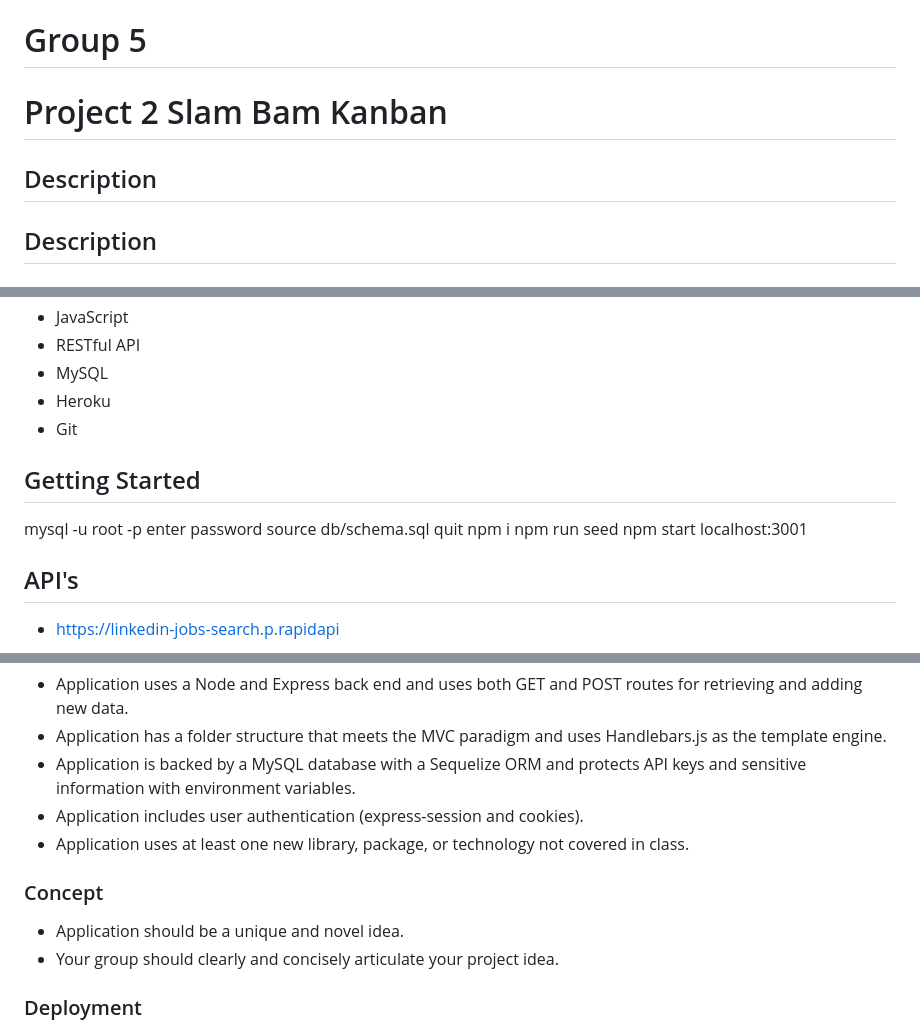
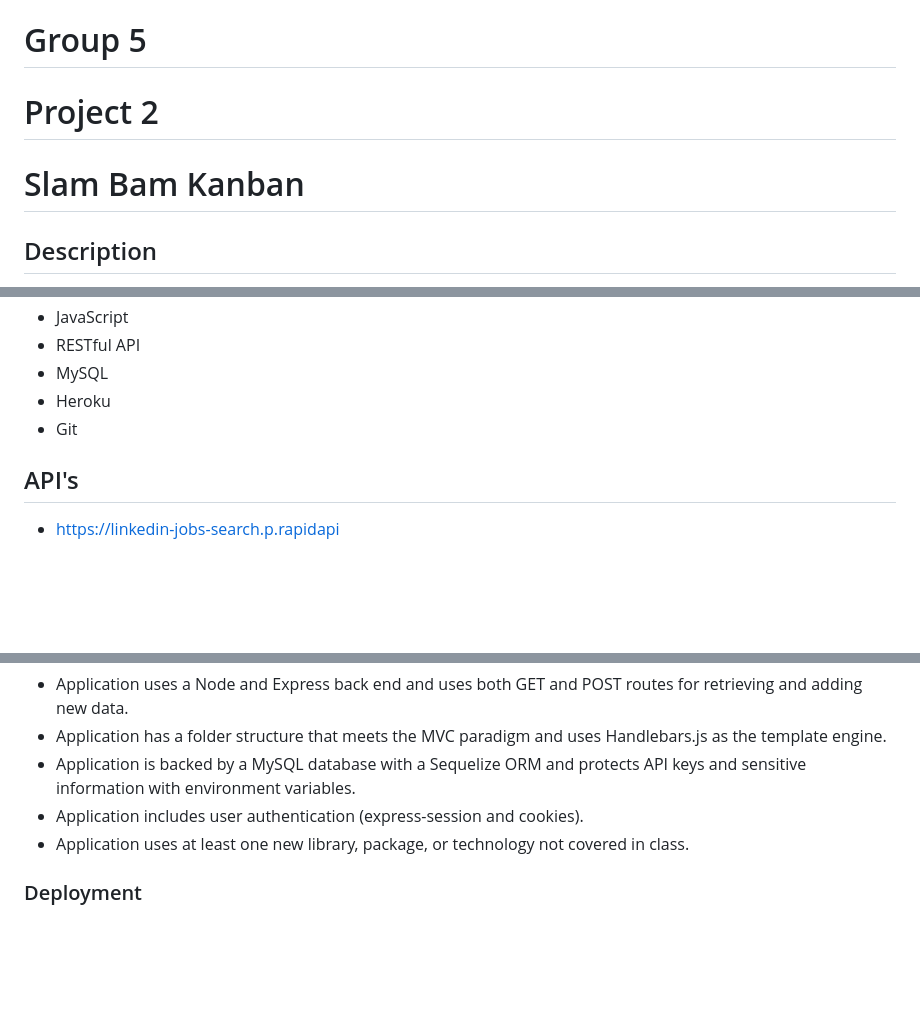
Before and after one commit to bslockhart/Slam-Bam-Kanban, a Markdown page: README.md, 3 parts joined by grey strips. Rendered like a GitHub page; blank space fills up the shorter version.

```diff
--- a/README.md
+++ b/README.md
@@ -1,7 +1,7 @@
 # Group 5
-# Project 2 Slam Bam Kanban
+# Project 2
+# Slam Bam Kanban
 
-## Description
 ## Description
 Welcome to the Slam Bam Kanban. This application is designed for bootcamp students who will soon be looking for employment. This application was created collaboratively by Group 5 using everything we've learned over the past six weeks; furthermore, this application contains an entirely new templating engine called handlebars.
 
@@ -45,16 +43,6 @@ Group 5 is Awesome!!!
 * MySQL
 * Heroku
 * Git
-
-## Getting Started
-mysql -u root -p
-enter password
-source db/schema.sql
-quit
-npm i
-npm run seed
-npm start
-localhost:3001
 
 ## API's
 * https://linkedin-jobs-search.p.rapidapi
@@ -104,10 +92,6 @@ localhost:3001
 - Application includes user authentication (express-session and cookies).
 - Application uses at least one new library, package, or technology not covered in class.
 
-### Concept
-* Application should be a unique and novel idea.
-* Your group should clearly and concisely articulate your project idea.
-
 ### Deployment
 * Application deployed at live URL and loads with no errors.
 * Application GitHub URL submitted.
```
Also changed, not shown: other parts of README.md (+1 -3 lines), assets/images/mockup.png (added).
